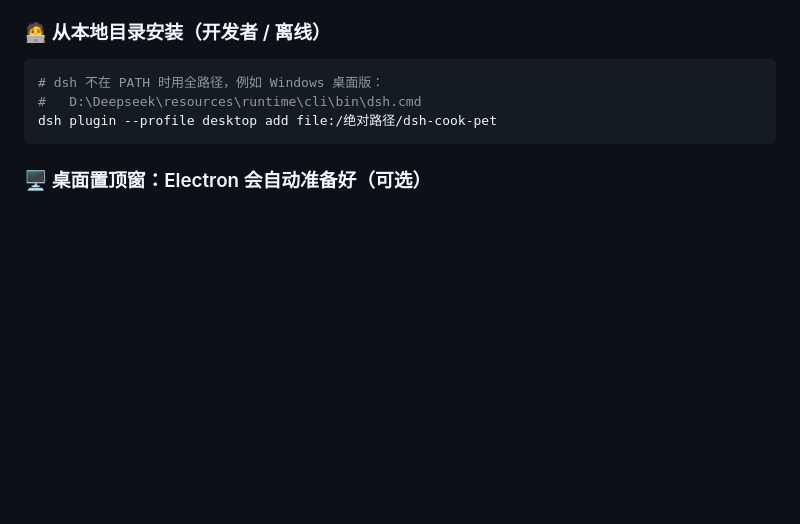
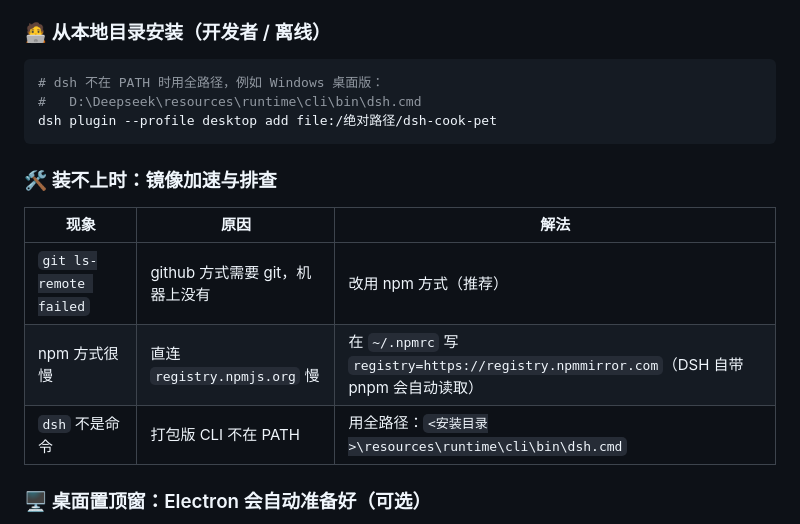
Before and after one commit to ting-good/dsh-cook-pet, a Markdown page: README.md, the part around one of its changes. Rendered like a GitHub page; blank space fills up the shorter version.

````diff
--- a/README.md
+++ b/README.md
@@ -96,6 +99,14 @@ dsh plugin --profile desktop add github:ting-good/dsh-cook-pet
 #   D:\Deepseek\resources\runtime\cli\bin\dsh.cmd
 dsh plugin --profile desktop add file:/绝对路径/dsh-cook-pet
 ```
+
+### 🛠️ 装不上时：镜像加速与排查
+
+| 现象 | 原因 | 解法 |
+| --- | --- | --- |
+| `git ls-remote failed` | github 方式需要 git，机器上没有 | 改用 npm 方式（推荐） |
+| npm 方式很慢 | 直连 `registry.npmjs.org` 慢 | 在 `~/.npmrc` 写 `registry=https://registry.npmmirror.com`（DSH 自带 pnpm 会自动读取） |
+| `dsh` 不是命令 | 打包版 CLI 不在 PATH | 用全路径：`<安装目录>\resources\runtime\cli\bin\dsh.cmd` |
 
 ### 🖥️ 桌面置顶窗：Electron 会自动准备好（可选）
 
````
Also changed, not shown: other parts of README.md (+3 -0 lines), README.en.md (+11 -0 lines).
